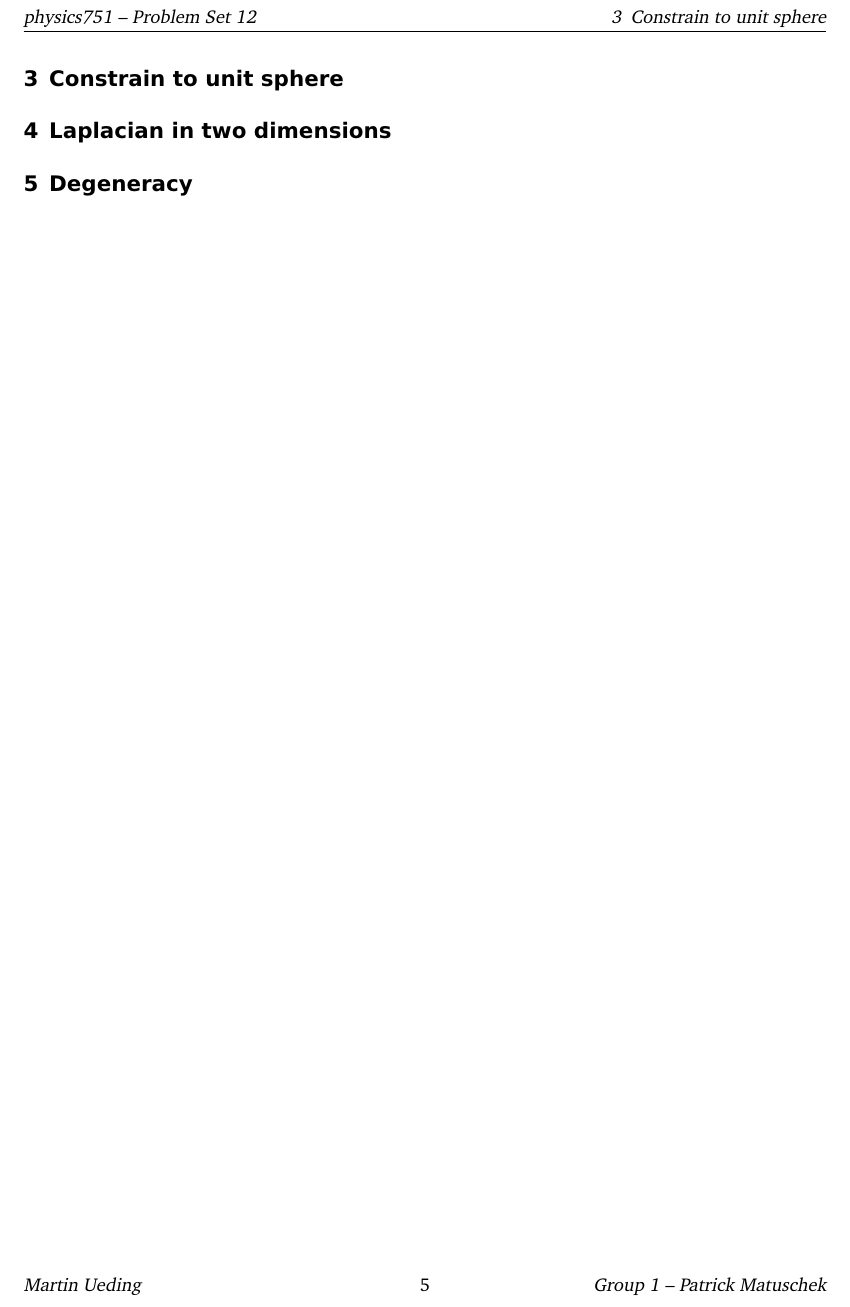
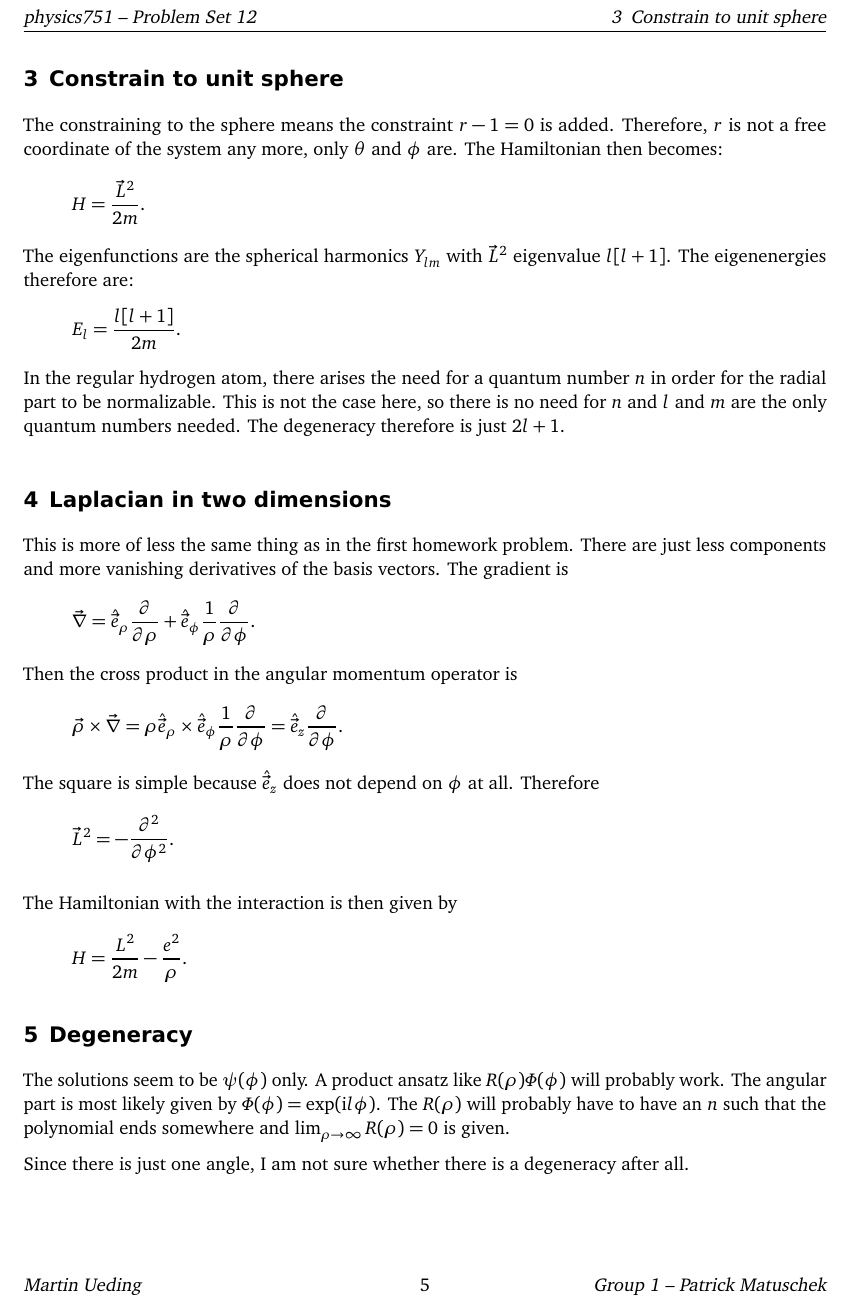
Before and after one commit to martin-ueding/physics751-problem-sets, a LaTeX document (12/physics751-12-handed_in.tex): part of page 5 of 5, cut so that both start at the same text. Compiled offline with pdfLaTeX; an older LaTeX class or package is replaced by its successor.

Commit message:
Done with week 12

```diff
--- a/12/physics751-12-handed_in.tex
+++ b/12/physics751-12-handed_in.tex
@@ -296,10 +296,57 @@ Therefore the Laplacian can be written as
 
 \section{Constrain to unit sphere}
 
+The constraining to the sphere means the constraint $r - 1 = 0$ is added.
+Therefore, $r$ is not a free coordinate of the system any more, only $\theta$
+and $\phi$ are. The Hamiltonian then becomes:
+\[
+    H = \frac{\vec L^2}{2m}.
+\]
+The eigenfunctions are the spherical harmonics $Y_{lm}$ with $\vec L^2$
+eigenvalue $l[l+1]$. The eigenenergies therefore are:
+\[
+    E_l = \frac{l[l+1]}{2m}.
+\]
+In the regular hydrogen atom, there arises the need for a quantum number $n$ in
+order for the radial part to be normalizable. This is not the case here, so
+there is no need for $n$ and $l$ and $m$ are the only quantum numbers needed.
+The degeneracy therefore is just $2l + 1$.
+
 \section{Laplacian in two dimensions}
+
+This is more of less the same thing as in the first homework problem. There are
+just less components and more vanishing derivatives of the basis vectors. The
+gradient is
+\[
+    \vnabla = \ev_\rho \pd{}\rho + \ev_\phi \frac1\rho \pd{}\phi.
+\]
+Then the cross product in the angular momentum operator is
+\[
+    \vec \rho \times \vnabla
+    = \rho \ev_\rho \times \ev_\phi \frac1\rho \pd{}\phi
+    = \ev_z \pd{}\phi.
+\]
+The square is simple because $\ev_z$ does not depend on $\phi$ at all.
+Therefore
+\[
+    \vec L^2 = - \pd{^2}{\phi^2}.
+\]
+
+The Hamiltonian with the interaction is then given by
+\[
+    H = \frac{L^2}{2m} - \frac{e^2}{\rho}.
+\]
 
 \section{Degeneracy}
 
+The solutions seem to be $\psi(\phi)$ only. A product ansatz like $R(\rho)
+\Phi(\phi)$ will probably work. The angular part is most likely given by
+$\Phi(\phi) = \exp(\iup l \phi)$. The $R(\rho)$ will probably have to have an
+$n$ such that the polynomial ends somewhere and $\lim_{\rho\to\infty} R(\rho)
+= 0$ is given.
+
+Since there is just one angle, I am not sure whether there is a degeneracy
+after all.
 
 \end{document}
 
```
